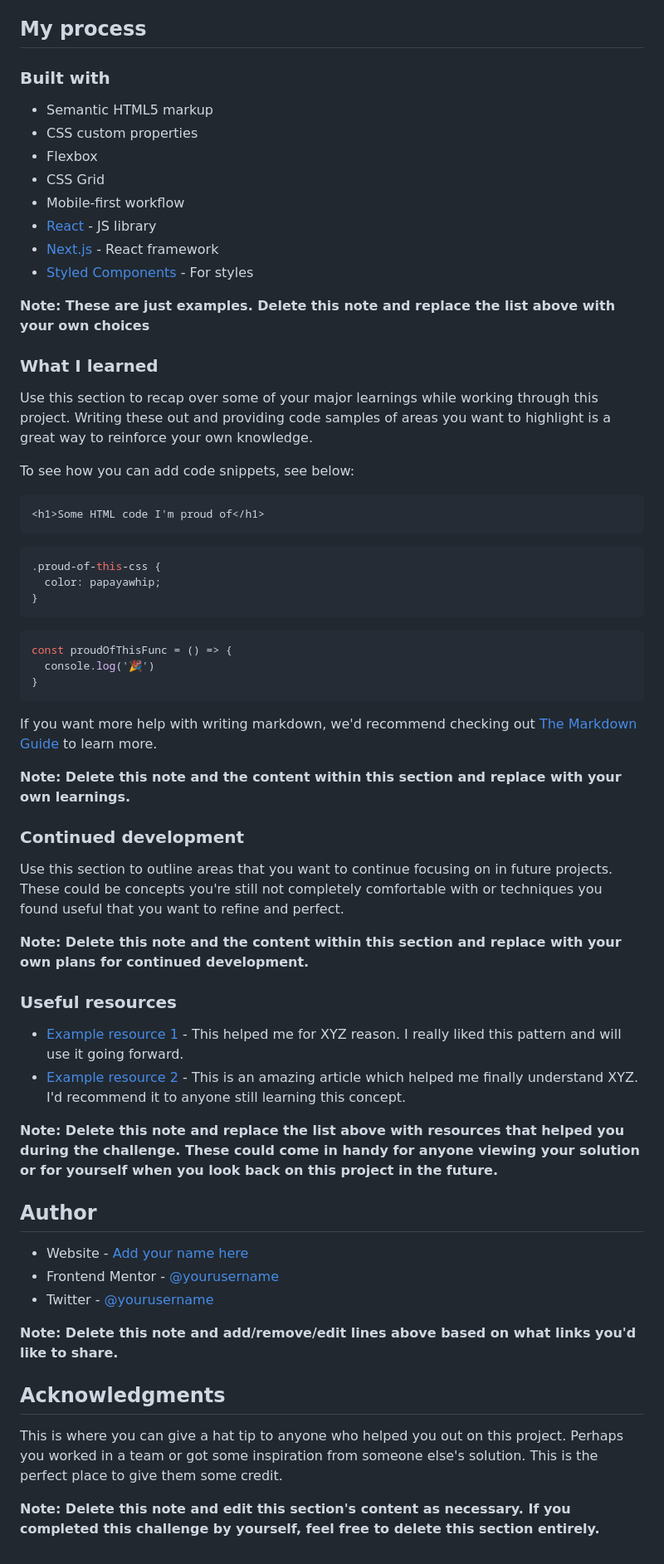
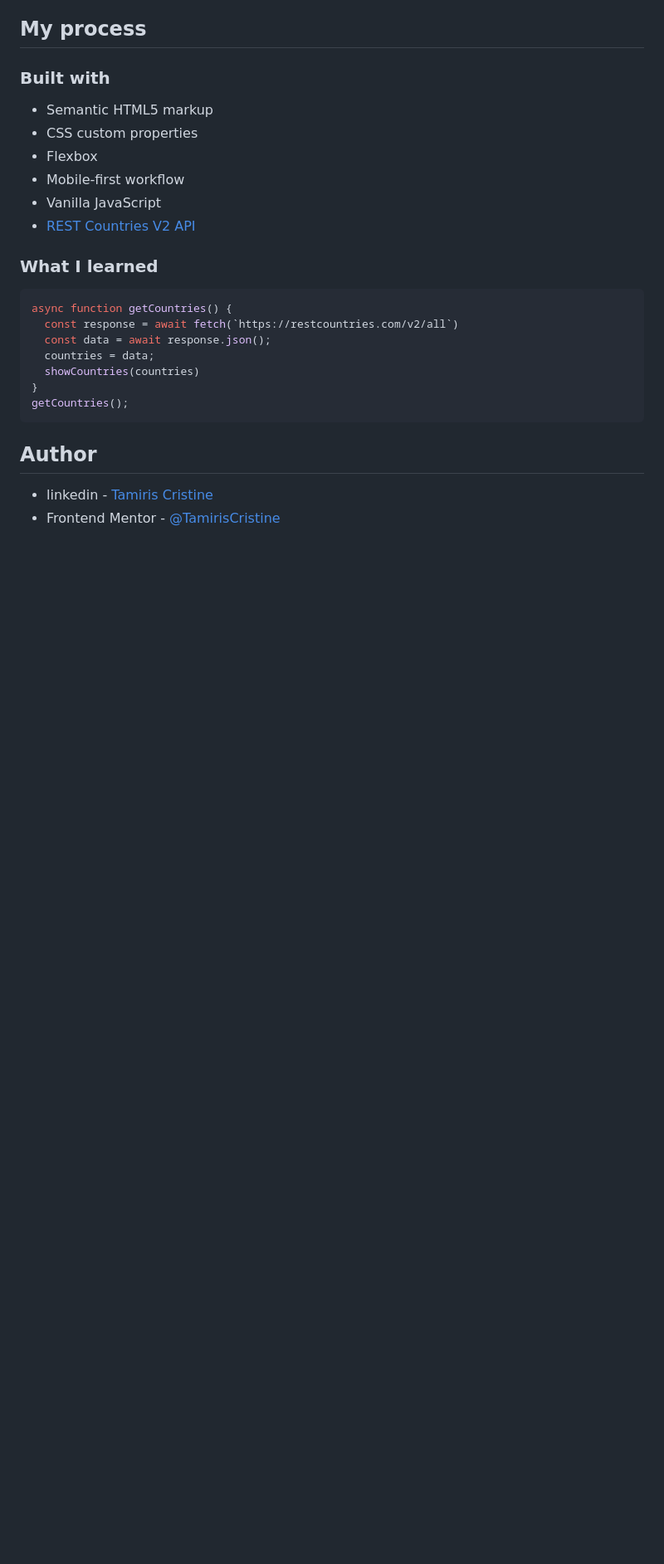
Before and after one commit to TamirisCss/countries-api-color-theme-switcher, a Markdown page: README-template.md, the part around the change printed below. Shown: that part at 83% size. Rendered like a GitHub page; blank space fills up the shorter version.

````diff
--- a/README-template.md
+++ b/README-template.md
@@ -55,61 +45,25 @@ Then crop/optimize/edit your image however you like, add it to your project, and
 - Semantic HTML5 markup
 - CSS custom properties
 - Flexbox
-- CSS Grid
 - Mobile-first workflow
-- [React](https://reactjs.org/) - JS library
-- [Next.js](https://nextjs.org/) - React framework
-- [Styled Components](https://styled-components.com/) - For styles
+- Vanilla JavaScript
+- [REST Countries V2 API](https://restcountries.com/#api-endpoints-v2)
 
-**Note: These are just examples. Delete this note and replace the list above with your own choices**
 
 ### What I learned
 
-Use this section to recap over some of your major learnings while working through this project. Writing these out and providing code samples of areas you want to highlight is a great way to reinforce your own knowledge.
-
-To see how you can add code snippets, see below:
-
-```html
-<h1>Some HTML code I'm proud of</h1>
-```
-```css
-.proud-of-this-css {
-  color: papayawhip;
+```js
+async function getCountries() {
+  const response = await fetch(`https://restcountries.com/v2/all`)
+  const data = await response.json();
+  countries = data;
+  showCountries(countries)
 }
-```
-```js
-const proudOfThisFunc = () => {
-  console.log('🎉')
-}
+getCountries();
 ```
 
-If you want more help with writing markdown, we'd recommend checking out [The Markdown Guide](https://www.markdownguide.org/) to learn more.
-
-**Note: Delete this note and the content within this section and replace with your own learnings.**
-
-### Continued development
-
-Use this section to outline areas that you want to continue focusing on in future projects. These could be concepts you're still not completely comfortable with or techniques you found useful that you want to refine and perfect.
-
-**Note: Delete this note and the content within this section and replace with your own plans for continued development.**
-
-### Useful resources
-
-- [Example resource 1](https://www.example.com) - This helped me for XYZ reason. I really liked this pattern and will use it going forward.
-- [Example resource 2](https://www.example.com) - This is an amazing article which helped me finally understand XYZ. I'd recommend it to anyone still learning this concept.
-
-**Note: Delete this note and replace the list above with resources that helped you during the challenge. These could come in handy for anyone viewing your solution or for yourself when you look back on this project in the future.**
 
 ## Author
 
-- Website - [Add your name here](https://www.your-site.com)
-- Frontend Mentor - [@yourusername](https://www.frontendmentor.io/profile/yourusername)
-- Twitter - [@yourusername](https://www.twitter.com/yourusername)
-
-**Note: Delete this note and add/remove/edit lines above based on what links you'd like to share.**
-
-## Acknowledgments
-
-This is where you can give a hat tip to anyone who helped you out on this project. Perhaps you worked in a team or got some inspiration from someone else's solution. This is the perfect place to give them some credit.
-
-**Note: Delete this note and edit this section's content as necessary. If you completed this challenge by yourself, feel free to delete this section entirely.**
+- linkedin - [Tamiris Cristine](https://www.linkedin.com/in/tamiris-cristine/)
+- Frontend Mentor - [@TamirisCristine](https://www.frontendmentor.io/profile/TamirisCss)
````
Also changed, not shown: other parts of README-template.md (+3 -13 lines), style-guide.md (deleted, +0 -41 lines), screenshot.jpg (added).
